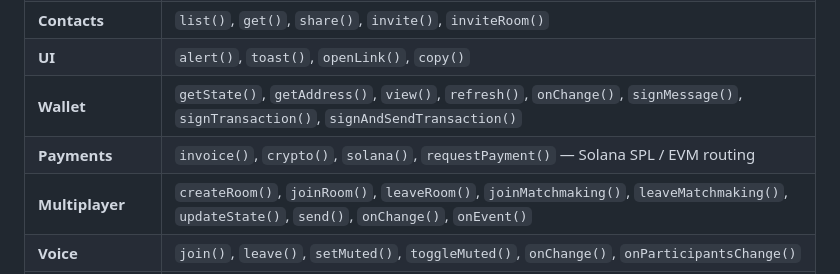
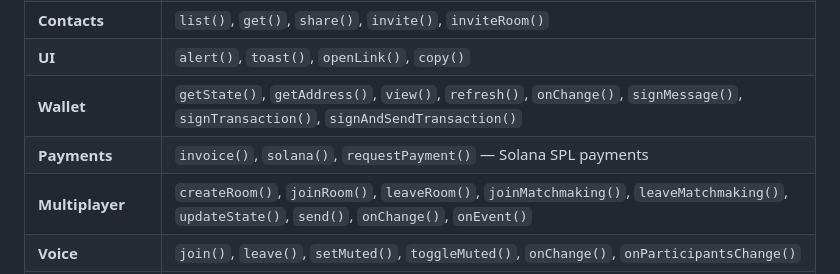
Before and after one commit to harukinaji/najime-flutter, a Markdown page: README.md, the part around the change. Rendered like a GitHub page.

Commit message:
Remove EVM references from Mini Apps

```diff
--- a/README.md
+++ b/README.md
@@ -69,7 +69,7 @@ Full JavaScript SDK available via [NMASDK](https://github.com/harukinaji/NMASDK)
 | **Contacts** | `list()`, `get()`, `share()`, `invite()`, `inviteRoom()` |
 | **UI** | `alert()`, `toast()`, `openLink()`, `copy()` |
 | **Wallet** | `getState()`, `getAddress()`, `view()`, `refresh()`, `onChange()`, `signMessage()`, `signTransaction()`, `signAndSendTransaction()` |
-| **Payments** | `invoice()`, `crypto()`, `solana()`, `requestPayment()` — Solana SPL / EVM routing |
+| **Payments** | `invoice()`, `solana()`, `requestPayment()` — Solana SPL payments |
 | **Multiplayer** | `createRoom()`, `joinRoom()`, `leaveRoom()`, `joinMatchmaking()`, `leaveMatchmaking()`, `updateState()`, `send()`, `onChange()`, `onEvent()` |
 | **Voice** | `join()`, `leave()`, `setMuted()`, `toggleMuted()`, `onChange()`, `onParticipantsChange()` |
 | **Gamepad** | `getState()`, `refresh()`, `onChange()`, `onConnect()`, `onDisconnect()` |
```
